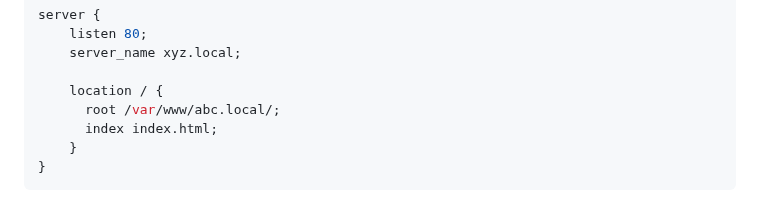
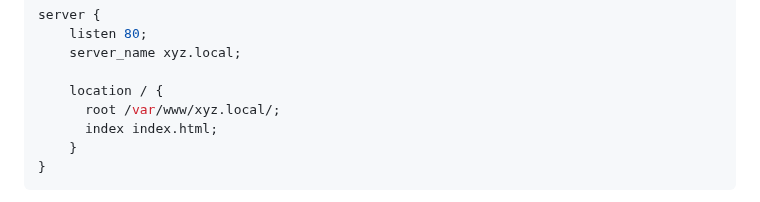
Before and after one commit to y-developer/docs, a Markdown page: linux/setup_nginx.md, the part around the change. Rendered like a GitHub page.

Commit message:
fix error

```diff
--- a/linux/setup_nginx.md
+++ b/linux/setup_nginx.md
@@ -105,7 +105,7 @@ server {
     server_name xyz.local;
 
     location / {
-      root /var/www/abc.local/;
+      root /var/www/xyz.local/;
       index index.html;
     }
 }
```
